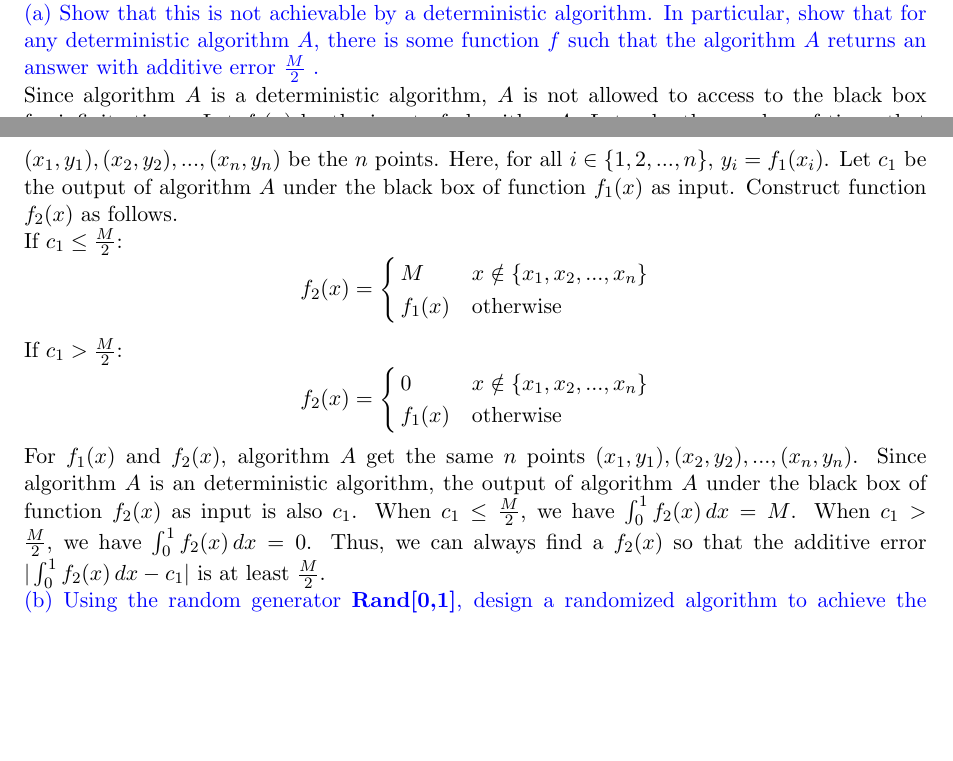
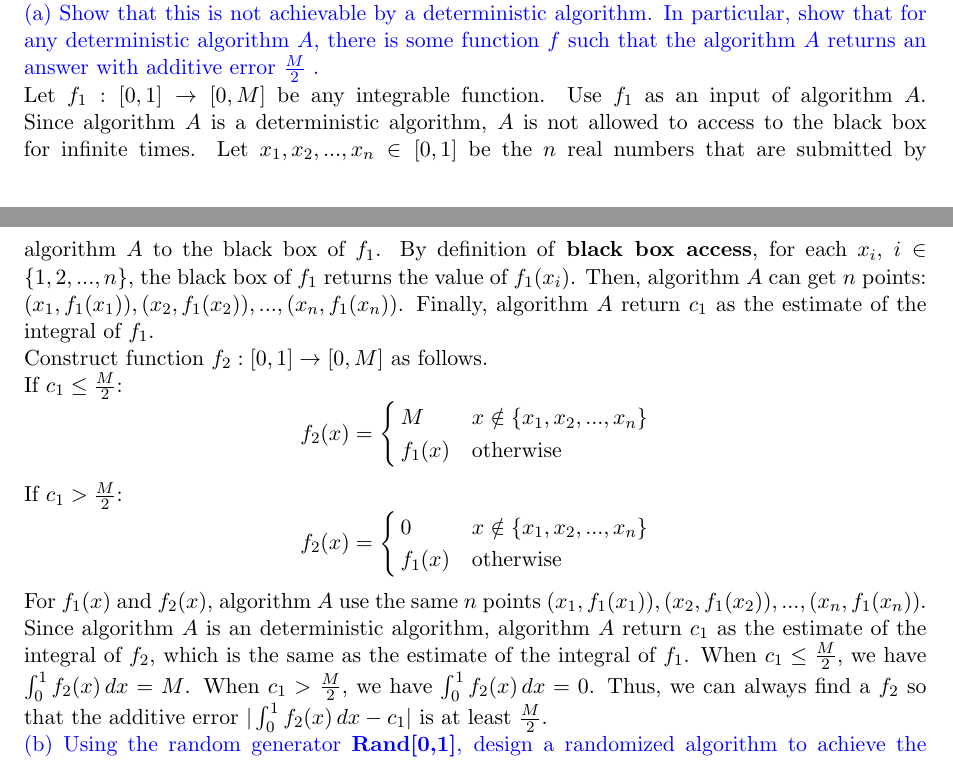
Before and after one commit to tianxielizining/Randomized-Algorithms-HW, a LaTeX document (SourceCode/main.tex, which reads SourceCode/Notes5_HW.tex): two parts of pages 1 and 2 of 2, joined at a grey line, cut so that both start at the same text, the shorter picture padded with empty space. Compiled offline with pdfLaTeX.

Commit message:
notes5_hw_1

```diff
--- a/SourceCode/Notes5_HW.tex
+++ b/SourceCode/Notes5_HW.tex
@@ -58,23 +58,30 @@ In particular, show that for any deterministic algorithm $A$,
 there is some function $f$ such that the algorithm $A$
 returns an answer with additive error $\frac{M}{2}$ .
 }\\
-Since algorithm $A$ is a deterministic algorithm, $A$ is not allowed to access to the black box for infinite times.
 %We first consider the situation that algorithm $A$ does not rely on the black box.
 %Since algorithm $A$ does not rely on the black box,
 %no matter what the function $f(x)$ is, it always return a constant $c$.
 %If $c\le\frac{M}{2}$, set $f(x)=M$. If $c>\frac{M}{2}$, set $f(x)=0$.
 %Thus the additive error is at least $\frac{M}{2}$.
-Let $f_1(x)$ be the input of algorithm $A$.
-Let $n$ be the number of times that algorithm $A$ accesses to black box.
+Let $f_1:[0, 1]\rightarrow [0, M ]$ be any integrable function.
+Use $f_1$ as an input of algorithm $A$.
+Since algorithm $A$ is a deterministic algorithm, $A$ is not allowed to access to the black box for infinite times.
+%Let $f_1(x)$ be the input of algorithm $A$.
+%Assume $n$ is the number of times that algorithm $A$ accesses to black box of $f_1$.
+Let $x_1, x_2,...,x_n \in [0,1]$ be the $n$ real numbers that are submitted by algorithm $A$ to the black box of $f_1$.
+By definition of \textbf{black box access}, for each $x_i$, $i\in\{1,2,...,n\}$, the black box of $f_1$ returns the value of $f_1(x_i)$.
+%Let $n$ be the number of times that algorithm $A$ accesses to black box of $f_1$.
 %Then we consider the case when algorithm $A$ accesses to black box for finite times, say $n$.
 %Let the black box of $f_1(x)$ be the input of algorithm $A$, and
-Algorithm $A$ can get the $n$ points from the black box.
-Let $(x_1,y_1),(x_2,y_2),...,(x_n,y_n)$ be the $n$ points. Here, for all $i\in\{1,2,...,n\}$, $y_i=f_1(x_i)$.
-Let $c_1$ be the output of algorithm $A$ under the black box of function $f_1(x)$ as input.
+Then, algorithm $A$ can get $n$ points: $(x_1,f_1(x_1)),(x_2,f_1(x_2)),...,(x_n,f_1(x_n))$.
+%Let $(x_1,y_1),(x_2,y_2),...,(x_n,y_n)$ be the $n$ points. Here, for all $i\in\{1,2,...,n\}$, $y_i=f_1(x_i)$.
+Finally, algorithm $A$ return $c_1$ as the estimate of the integral of $f_1$.\\
+%Let $c_1$ be the output of algorithm $A$ under the black box of function $f_1(x)$ as input.
 %No matter how algorithm $A$ obtains the $x$ coordinates of the $n$ points,
 %we can always find a function $f_2(x)$ so that algorithm $A$ obtains the same coordinates of the $n$ points.
-%Futhermore, for each $x_i$, $i\in \{1,2,...,n\}$, the output of  black boxes of both $f_1(x)$ and $f_2(x)$ are the same.
-Construct function $f_2(x)$ as follows.\\
+%Futhermore, for each $x_i$, $i\in \{1,2,...,n\}$, the output of
+%black boxes of both $f_1(x)$ and $f_2(x)$ are the same.
+Construct function $f_2:[0, 1]\rightarrow [0, M ]$ as follows. \\
 If $c_1 \le \frac{M}{2}$:
 \begin{equation}
    \nonumber  f_2(x)=
@@ -91,12 +98,14 @@ If $c_1 > \frac{M}{2}$:
     f_1(x)& \text{otherwise}
     \end{cases}
 \end{equation}
-For $f_1(x)$ and $f_2(x)$, algorithm $A$ get the same $n$ points $(x_1,y_1),(x_2,y_2),...,(x_n,y_n)$.
+%No matter how algorithm $A$ select input of black box,
+For $f_1(x)$ and $f_2(x)$, algorithm $A$ use the same $n$ points $(x_1,f_1(x_1)),(x_2,f_1(x_2)),...,(x_n,f_1(x_n))$.
 Since algorithm $A$ is an deterministic algorithm,
-the output of algorithm $A$ under the black box of function $f_2(x)$ as input is also $c_1$.
+algorithm $A$ return $c_1$ as the estimate of the integral of $f_2$, which is the same as the estimate of the integral of $f_1$.
+%the output of algorithm $A$ under the black box of function $f_2$ as input is also $c_1$.
 When $c_1 \le \frac{M}{2}$, we have $\int_{0}^{1} f_2(x) \,dx=M$.
 When $c_1 > \frac{M}{2}$, we have $\int_{0}^{1} f_2(x) \,dx=0$.
-Thus, we can always find a $f_2(x)$ so that the additive error $|\int_{0}^{1} f_2(x) \,dx - c_1|$ is at least $\frac{M}{2}$.
+Thus, we can always find a $f_2$ so that the additive error $|\int_{0}^{1} f_2(x) \,dx - c_1|$ is at least $\frac{M}{2}$.
 \\
 \noindent \blue{(b) Using the random generator \textbf{Rand[0,1]},
 design a randomized algorithm to achieve the desired goal.
```
